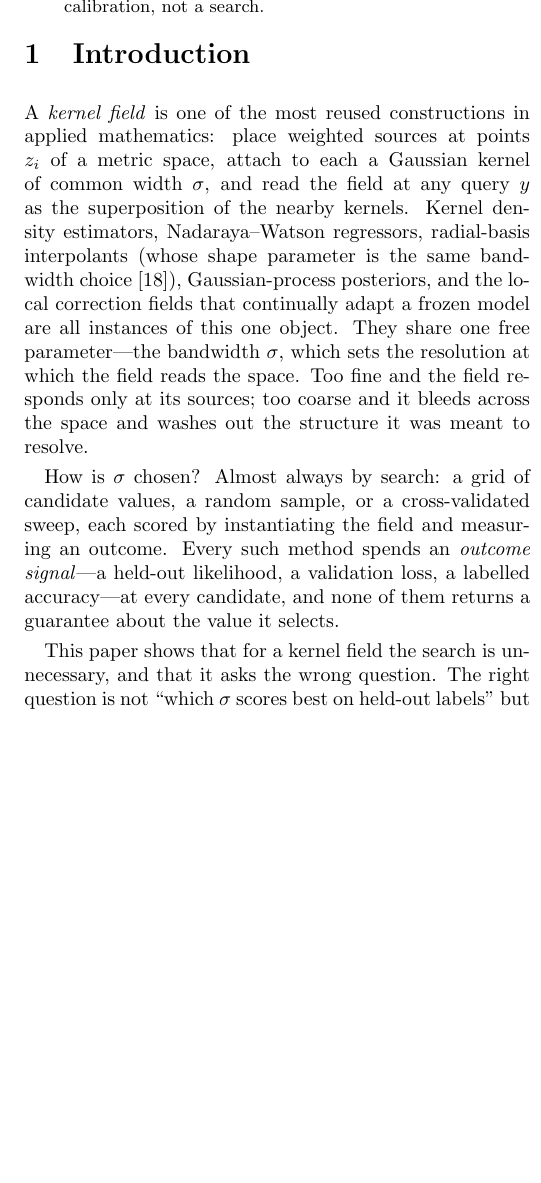
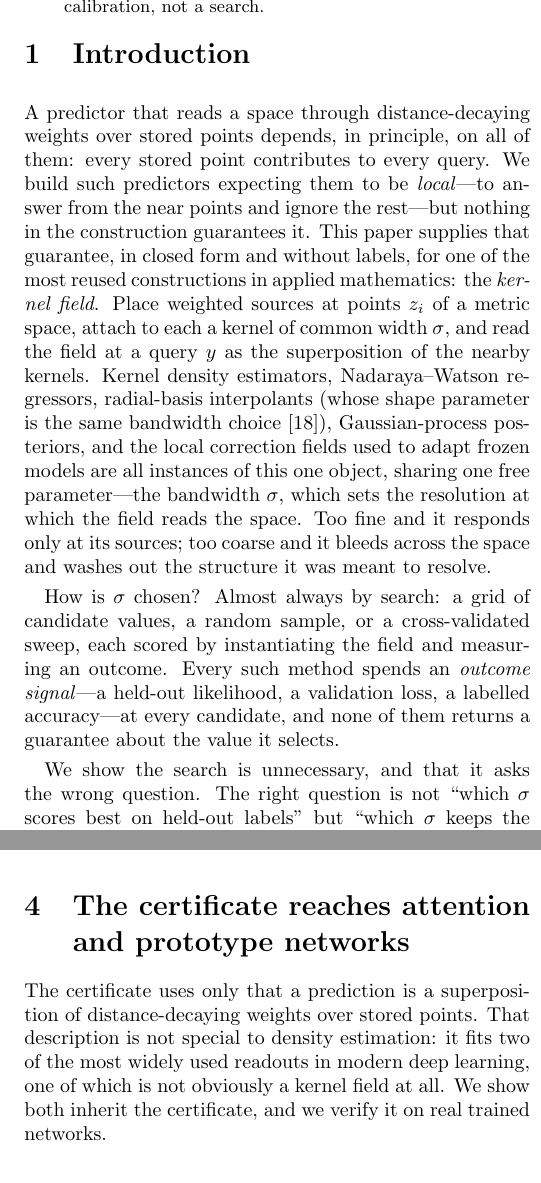
Before and after one commit to negulescu42/sigma-star, a LaTeX paper (rcp_paper.tex): part of one column of page 1 of 9 before the commit and two parts of the columns of pages 1 and 5 of 9 after it, the two joined at a grey line, cut so that both start at the same text, the shorter picture padded with empty space. Compiled offline with pdfLaTeX.

Commit message:
Narrative geometry: make the reach visible (v54): 8.475
Per an NMI structural reviewer, the paper's most general result (certificate reaches
attention + prototypes) was invisible at every load-bearing position. Four changes:
- Promoted attention+ProtoNet to own top-level section (now Sec 4, 'The certificate
  reaches attention and prototype networks'); no content moved, header inserted.
- Retitled overloaded Sec 3 'flagship: three frozen backbones' -> 'The certificate in practice'.
- Rewrote intro problem-first with a dedicated reach paragraph in the roadmap.
- Added reach bookend to the conclusion, scoped honestly (full locality for the
  bounded-weight prototype, interference bound for attention).
- Softened the dangling 'correction fields' thread.
Prop-numbering and macro-leak reviewer flags were plain-text-export artifacts; PDF was clean.
Internal referee 8.475 accept; Clarity 8.3->8.6, Significance 8.1->8.4, Calibration held 8.9.

```diff
--- a/rcp_paper.tex
+++ b/rcp_paper.tex
@@ -35,11 +35,13 @@ A prediction that aggregates training points with distance-decaying weights depe
 ]
 
 \section{Introduction}
-A \emph{kernel field} is one of the most reused constructions in applied mathematics: place weighted sources at points $z_i$ of a metric space, attach to each a Gaussian kernel of common width $\sigma$, and read the field at any query $y$ as the superposition of the nearby kernels. Kernel density estimators, Nadaraya--Watson regressors, radial-basis interpolants (whose shape parameter is the same bandwidth choice~\cite{rippa1999}), Gaussian-process posteriors, and the local correction fields that continually adapt a frozen model are all instances of this one object. They share one free parameter---the bandwidth $\sigma$, which sets the resolution at which the field reads the space. Too fine and the field responds only at its sources; too coarse and it bleeds across the space and washes out the structure it was meant to resolve.
+A predictor that reads a space through distance-decaying weights over stored points depends, in principle, on all of them: every stored point contributes to every query. We build such predictors expecting them to be \emph{local}---to answer from the near points and ignore the rest---but nothing in the construction guarantees it. This paper supplies that guarantee, in closed form and without labels, for one of the most reused constructions in applied mathematics: the \emph{kernel field}. Place weighted sources at points $z_i$ of a metric space, attach to each a kernel of common width $\sigma$, and read the field at a query $y$ as the superposition of the nearby kernels. Kernel density estimators, Nadaraya--Watson regressors, radial-basis interpolants (whose shape parameter is the same bandwidth choice~\cite{rippa1999}), Gaussian-process posteriors, and the local correction fields used to adapt frozen models are all instances of this one object, sharing one free parameter---the bandwidth $\sigma$, which sets the resolution at which the field reads the space. Too fine and it responds only at its sources; too coarse and it bleeds across the space and washes out the structure it was meant to resolve.
 
 How is $\sigma$ chosen? Almost always by search: a grid of candidate values, a random sample, or a cross-validated sweep, each scored by instantiating the field and measuring an outcome. Every such method spends an \emph{outcome signal}---a held-out likelihood, a validation loss, a labelled accuracy---at every candidate, and none of them returns a guarantee about the value it selects.
 
-This paper shows that for a kernel field the search is unnecessary, and that it asks the wrong question. The right question is not ``which $\sigma$ scores best on held-out labels'' but ``which $\sigma$ keeps the field's cross-source interference below a stated budget.'' That question has a closed-form, label-free answer that carries a certificate a labelled search cannot: the \emph{certified frontier} $\sstar=d/\sqrt{2\ln(A/\varepsilon)}$ is the largest bandwidth whose aggregate interference past a radius $d$ is provably below $\varepsilon$, with the effective mass $A$ \emph{measured} from the field, not tuned (Section~\ref{sec:cert}). Its structural core is that this measured mass is nondecreasing in $\sigma$, so a single measurement is provably conservative; and the one interference bound reads at once as a safety, a performance, an abstention, and a \emph{locality} certificate---the last a label-free guarantee that the prediction depends only on the training points within $d$, which every distance-based predictor can in principle state (Section~\ref{sec:related}). On three frozen backbones and four further modalities $\sstar$ holds the budget where every label-free rule fails, matches a labelled grid search with zero labels, and re-certifies as the field grows (Sections~\ref{sec:flagship}--\ref{sec:grow}).
+We show the search is unnecessary, and that it asks the wrong question. The right question is not ``which $\sigma$ scores best on held-out labels'' but ``which $\sigma$ keeps the field's cross-source interference below a stated budget''---and that question has a closed-form, label-free answer. The \emph{certified frontier} $\sstar=d/\sqrt{2\ln(A/\varepsilon)}$ is the largest bandwidth whose aggregate interference past a radius $d$ is provably below $\varepsilon$, with the effective mass $A$ \emph{measured} from the field, not tuned (Section~\ref{sec:cert}). Its structural core is that this measured mass is nondecreasing in $\sigma$, so a single measurement is provably conservative: no search, no labels, and a guarantee a search cannot supply. The one interference bound reads four ways at once---safety, decision stability, abstention, and data \emph{locality}---the last certifying that the prediction depends only on the training points within $d$ (Section~\ref{sec:cert}).
+
+Because the certificate uses only that the output superposes distance-decaying weights, it is not confined to kernel density estimation. Softmax attention, though built from inner products rather than distances, reduces exactly to a Gaussian kernel field over its keys, and a prototypical network already is one; the certificate therefore transfers to both---bounding far-key interference in pretrained transformers and far-prototype interference in few-shot learners (Section~\ref{sec:reach}). On three frozen vision backbones and four further modalities it holds the budget where every label-free rule fails, matches a labelled grid search using zero labels, and re-certifies as the field grows (Sections~\ref{sec:flagship}--\ref{sec:grow}).
 
 \section{The certificate}\label{sec:cert}
 \paragraph{Kernel fields.} Fix a metric space, taken here as $\Rbb^n$. A \emph{kernel field} is a finite collection $F=(z_i,v_i)_{i=1}^{M}$ of sources $z_i\in\Rbb^n$ carrying signed weights $v_i\in\Rbb$, together with a Gaussian kernel of common bandwidth $\sigma$, written in squared distance as
@@ -208,6 +210,9 @@ tab.\ (54)      & grid (lab.)   & ---    & 70.8\,$\pm$1.1 \\
 \label{fig:kernels}
 \end{figure}
 
+\section{The certificate reaches attention and prototype networks}\label{sec:reach}
+The certificate uses only that a prediction is a superposition of distance-decaying weights over stored points. That description is not special to density estimation: it fits two of the most widely used readouts in modern deep learning, one of which is not obviously a kernel field at all. We show both inherit the certificate, and we verify it on real trained networks.
+
 \paragraph{Beyond kernel density: a transformer's attention.} The predictors above are all built as kernel fields by construction. Softmax attention is not---its weight on key $i$ is $\exp(\langle q,k_i\rangle/\tau)$, an inner product, not a distance. Yet the polarisation identity $\langle q,k_i\rangle=\tfrac12(\lVert q\rVert^2+\lVert k_i\rVert^2-\lVert q-k_i\rVert^2)$ makes the query-only factor cancel in the softmax, leaving \emph{exactly} a Gaussian kernel field over the keys with bandwidth $\sigma=\sqrt{\tau}$ and per-source weight $v_i=e^{\lVert k_i\rVert^2/2\tau}$ (SI Note~9). The certificate therefore applies verbatim, with certified temperature $\tau^*=(\sstar)^2=d^2/(2\ln(A/\varepsilon))$. We test this on the real query/key vectors of every sampled head of two pretrained transformers---BERT-base and GPT-2---over long contexts ($\sim\!360$ keys per head). The identity is exact to the models' float32 precision ($<10^{-4}$ across all heads), and at $\tau^*$ the certified far-key interference tail stays within budget across $\sim\!35{,}000$ queries per model with \emph{zero} violations, overshooting by $18$--$33\times$ when $\tau$ is pushed to $4\tau^*$ (Fig.~\ref{fig:attention}). Attention's source weights $v_i$ are unbounded, so this is the interference-tail certificate (Proposition~\ref{prop:conserv}) rather than the full $V_{\max}=1$ locality readout, which transfers cleanly only when key norms are bounded---the pure-Gaussian case (the measured normalised far mass at $\tau^*$ is $0.35$ for BERT and $0.62$ for GPT-2, not $\varepsilon$-small, but well below the $0.80$--$0.84$ at $4\tau^*$). The reduction is a theorem, not a conjecture: a dot-product readout the certificate was not built for turns out to be one of its instances.
 
 \begin{figure}[t]\centering
```
Also changed, not shown: rcp_paper.pdf, rcp_paper.tex (4 more changed lines).
